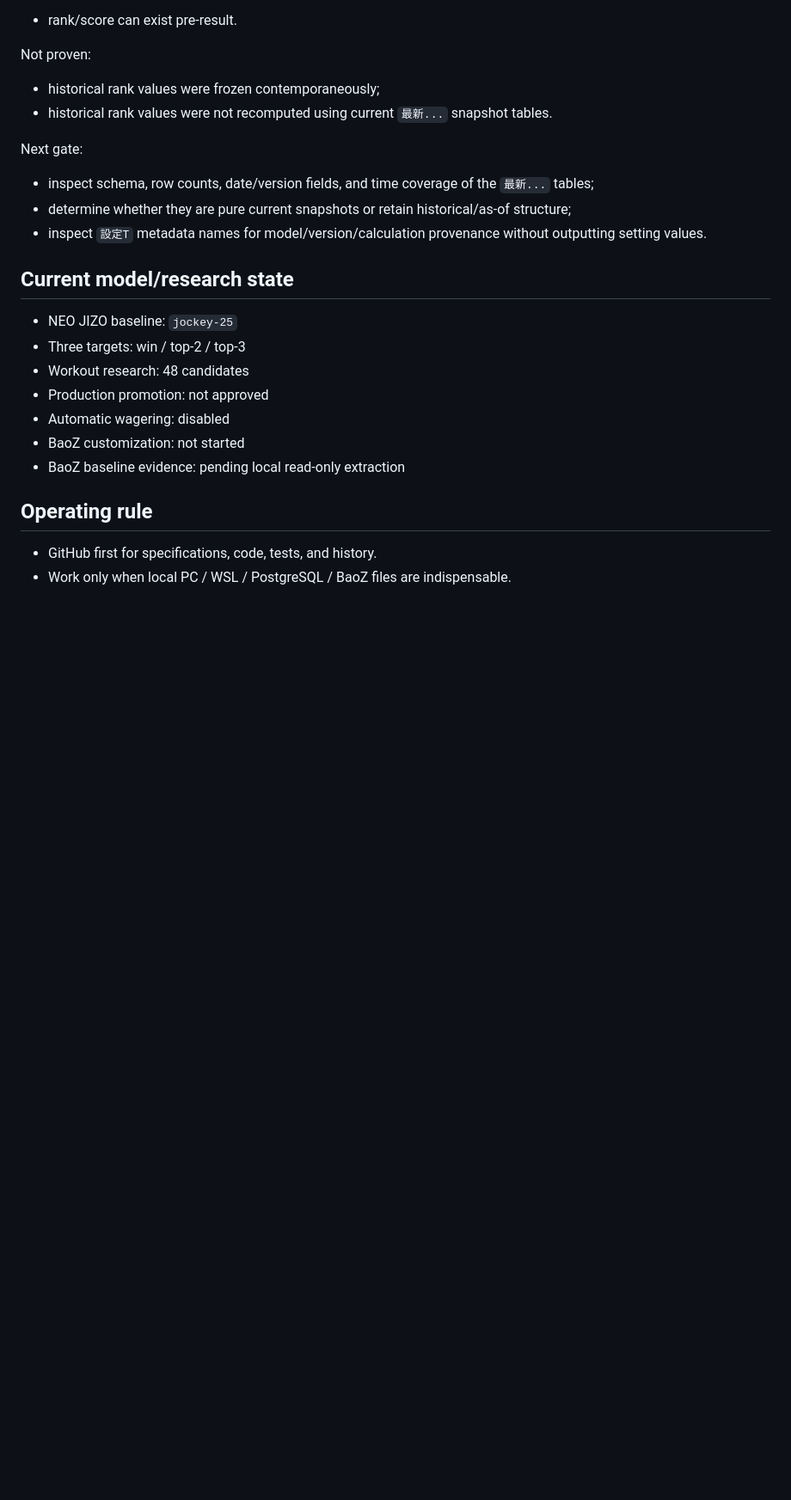
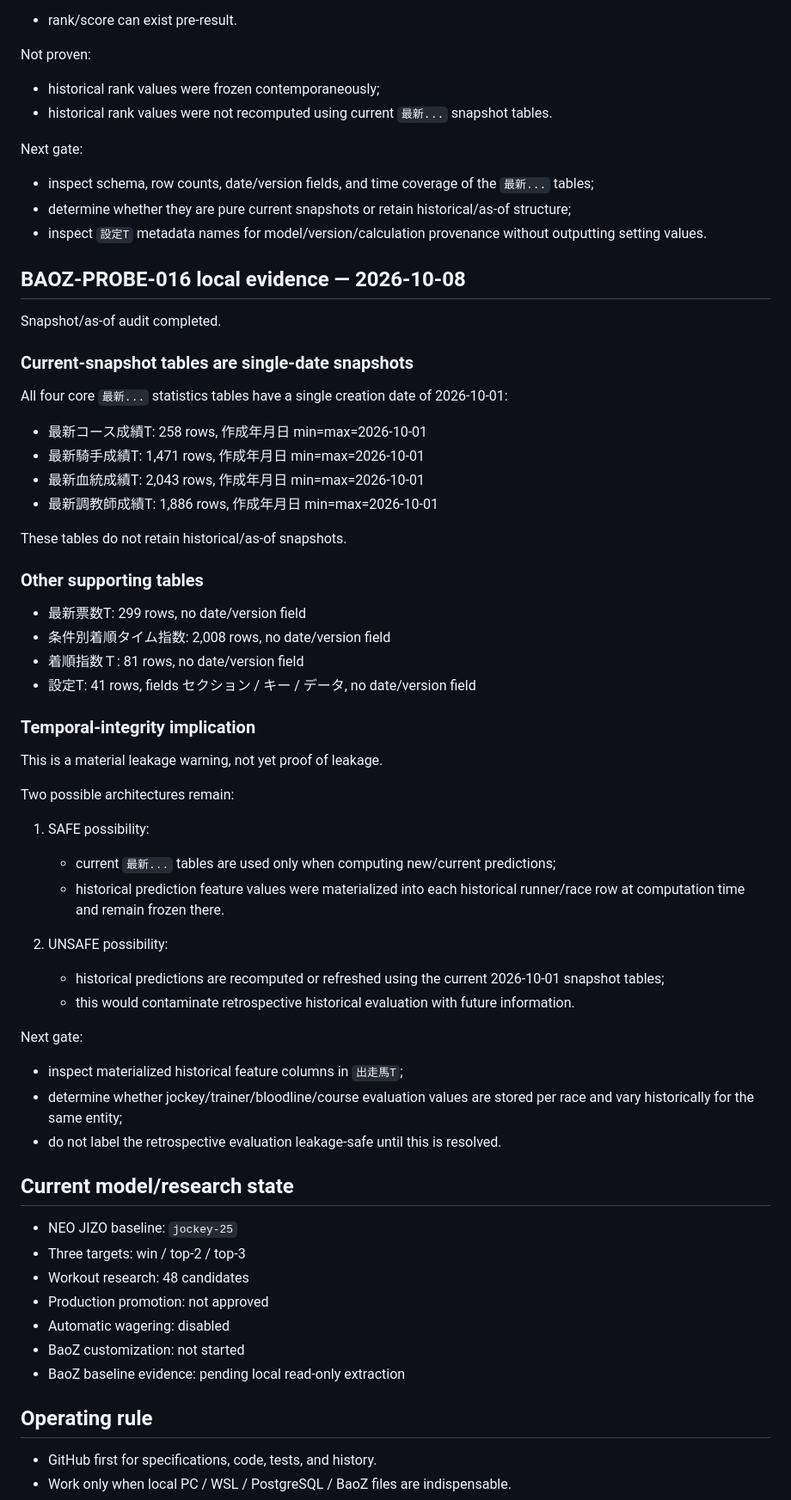
Before and after one commit to umanari1919/umanari-keiba, a Markdown page: CURRENT_STATE.md, the part around the change. Shown at 86% size. Rendered like a GitHub page; blank space fills up the shorter version.

Commit message:
docs: record BaoZ single-snapshot temporal warning

```diff
--- a/CURRENT_STATE.md
+++ b/CURRENT_STATE.md
@@ -863,6 +863,48 @@ Next gate:
 - determine whether they are pure current snapshots or retain historical/as-of structure;
 - inspect `設定T` metadata names for model/version/calculation provenance without outputting setting values.
 
+## BAOZ-PROBE-016 local evidence — 2026-10-08
+
+Snapshot/as-of audit completed.
+
+### Current-snapshot tables are single-date snapshots
+
+All four core `最新...` statistics tables have a single creation date of 2026-10-01:
+
+- 最新コース成績T: 258 rows, 作成年月日 min=max=2026-10-01
+- 最新騎手成績T: 1,471 rows, 作成年月日 min=max=2026-10-01
+- 最新血統成績T: 2,043 rows, 作成年月日 min=max=2026-10-01
+- 最新調教師成績T: 1,886 rows, 作成年月日 min=max=2026-10-01
+
+These tables do not retain historical/as-of snapshots.
+
+### Other supporting tables
+
+- 最新票数T: 299 rows, no date/version field
+- 条件別着順タイム指数: 2,008 rows, no date/version field
+- 着順指数Ｔ: 81 rows, no date/version field
+- 設定T: 41 rows, fields セクション / キー / データ, no date/version field
+
+### Temporal-integrity implication
+
+This is a material leakage warning, not yet proof of leakage.
+
+Two possible architectures remain:
+
+1. SAFE possibility:
+   - current `最新...` tables are used only when computing new/current predictions;
+   - historical prediction feature values were materialized into each historical runner/race row at computation time and remain frozen there.
+
+2. UNSAFE possibility:
+   - historical predictions are recomputed or refreshed using the current 2026-10-01 snapshot tables;
+   - this would contaminate retrospective historical evaluation with future information.
+
+Next gate:
+
+- inspect materialized historical feature columns in `出走馬T`;
+- determine whether jockey/trainer/bloodline/course evaluation values are stored per race and vary historically for the same entity;
+- do not label the retrospective evaluation leakage-safe until this is resolved.
+
 ## Current model/research state
 
 - NEO JIZO baseline: `jockey-25`
```
